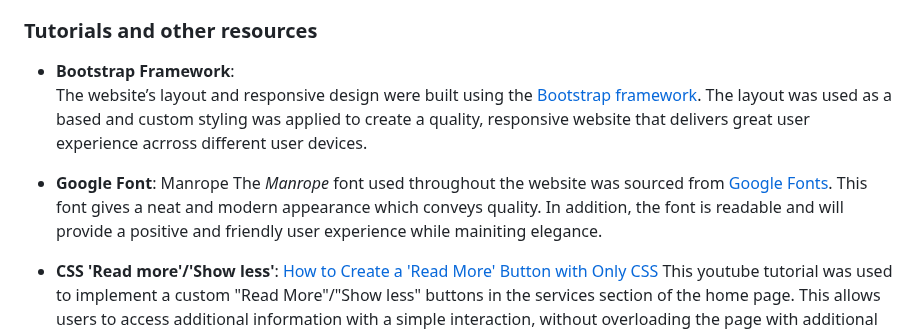
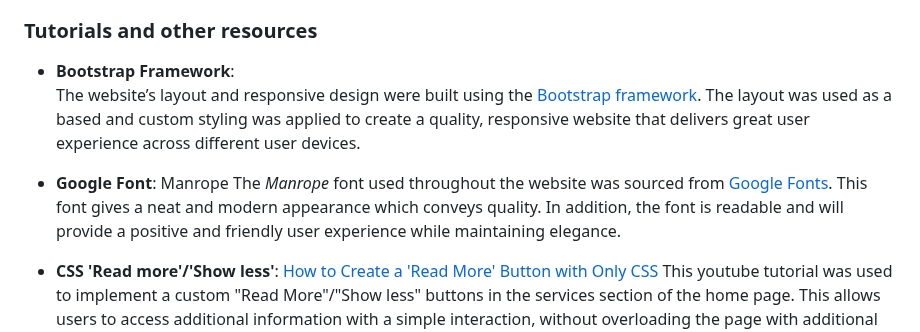
Before and after one commit to tumelo-maja/delicate-care, a Markdown page: README.md, the part around the change. GitHub-like rendering.

Commit message:
Fix spelling errors

```diff
--- a/README.md
+++ b/README.md
@@ -604,11 +604,10 @@ Alternatively the site's live link can be found here - (https://tumelo-maja.gith
 ### Tutorials and other resources
 
 - **Bootstrap Framework**:
-  The website’s layout and responsive design were built using the [Bootstrap framework](https://getbootstrap.com/). The layout was used as a based and custom styling was applied to create a quality, responsive website that delivers great user experience acrross different user devices.
+  The website’s layout and responsive design were built using the [Bootstrap framework](https://getbootstrap.com/). The layout was used as a based and custom styling was applied to create a quality, responsive website that delivers great user experience across different user devices.
 
 - **Google Font**: Manrope
-  The *Manrope* font used throughout the website was sourced from [Google Fonts](https://fonts.google.com/). This font gives a neat and modern appearance which conveys quality. In addition, the font is readable and will provide a positive and friendly user experience while mainiting elegance.
-
+  The *Manrope* font used throughout the website was sourced from [Google Fonts](https://fonts.google.com/). This font gives a neat and modern appearance which conveys quality. In addition, the font is readable and will provide a positive and friendly user experience while maintaining elegance.
 
 - **CSS 'Read more'/'Show less'**: [How to Create a 'Read More' Button with Only CSS](https://www.youtube.com/watch?v=b6_u8IVVLdo)
 This youtube tutorial was used to implement a custom "Read More"/"Show less" buttons in the services section of the home page. This allows users to access additional information with a simple interaction, without overloading the page with additional info.
```
